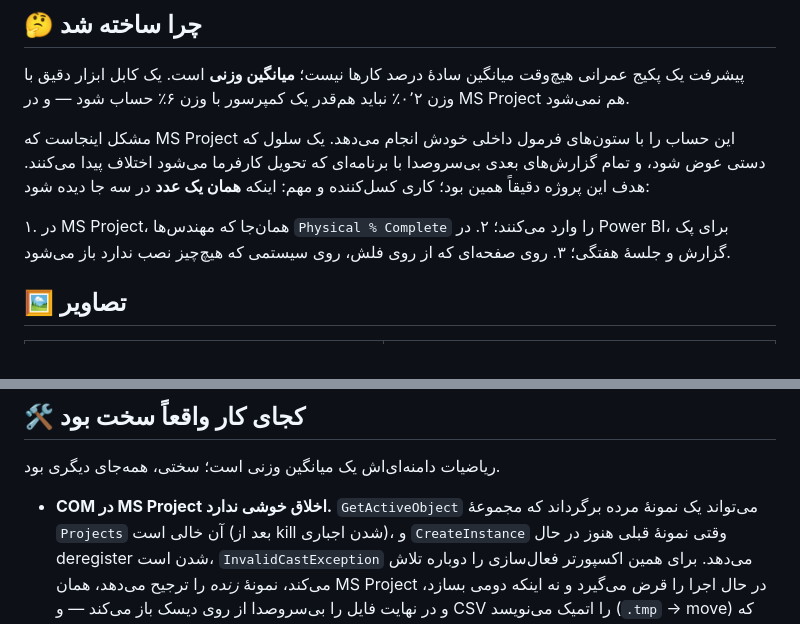
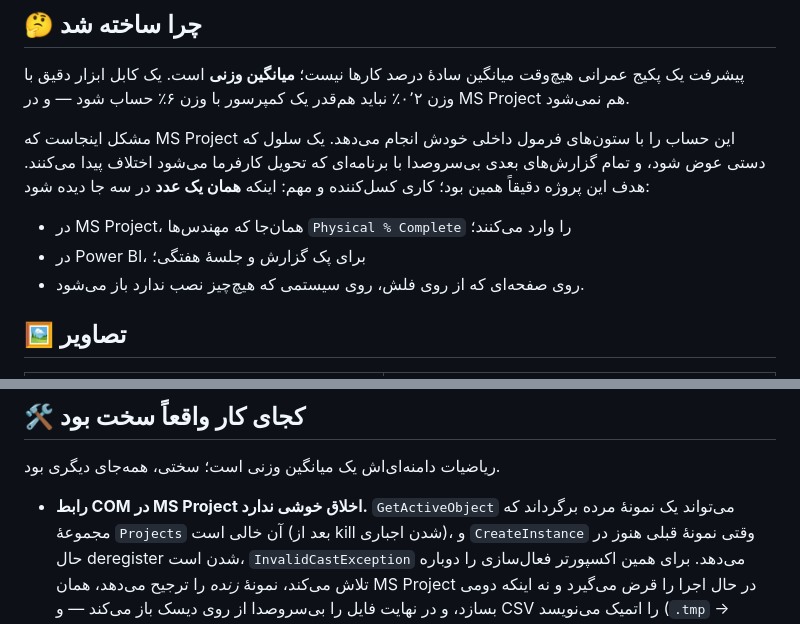
Before and after one commit to hossein-moradi-sci/refinery-epc-progress-dashboard, a Markdown page: README.fa.md, 2 parts joined by grey strips. GitHub-like rendering.

Commit message:
Keep the Persian lists right-to-left as well
GitHub puts dir="auto" on every block, which picks a direction from the first
strong character. A bullet list whose first item opens with "COM" therefore
rendered left-to-right inside an RTL page, so that item now opens with a Persian
word. The numbered trio used Persian digits, which markdown does not recognise as
list markers, so the three lines had collapsed into one paragraph; they are
bullets now.

```diff
--- a/README.fa.md
+++ b/README.fa.md
@@ -54,9 +54,9 @@
 می‌کنند. هدف این پروژه دقیقاً همین بود؛ کاری کسل‌کننده و مهم: اینکه **همان یک عدد** در سه جا
 دیده شود:
 
-۱. در MS Project، همان‌جا که مهندس‌ها `Physical % Complete` را وارد می‌کنند؛
-۲. در Power BI، برای پک گزارش و جلسهٔ هفتگی؛
-۳. روی صفحه‌ای که از روی فلش، روی سیستمی که هیچ‌چیز نصب ندارد باز می‌شود.
+- در MS Project، همان‌جا که مهندس‌ها `Physical % Complete` را وارد می‌کنند؛
+- در Power BI، برای پک گزارش و جلسهٔ هفتگی؛
+- روی صفحه‌ای که از روی فلش، روی سیستمی که هیچ‌چیز نصب ندارد باز می‌شود.
 
 ## 🖼️ تصاویر
 
@@ -164,7 +164,7 @@ flowchart LR
 
 ریاضیات دامنه‌ای‌اش یک میانگین وزنی است؛ سختی، همه‌جای دیگری بود.
 
-- **COM در MS Project اخلاق خوشی ندارد.** `GetActiveObject` می‌تواند یک نمونهٔ مرده برگرداند که
+- **رابط COM در MS Project اخلاق خوشی ندارد.** `GetActiveObject` می‌تواند یک نمونهٔ مرده برگرداند که
   مجموعهٔ `Projects` آن خالی است (بعد از kill شدن اجباری)، و `CreateInstance` وقتی نمونهٔ قبلی
   هنوز در حال deregister شدن است، `InvalidCastException` می‌دهد. برای همین اکسپورتر فعال‌سازی را
   دوباره تلاش می‌کند، نمونهٔ *زنده* را ترجیح می‌دهد، همان MS Project در حال اجرا را قرض می‌گیرد و
```
